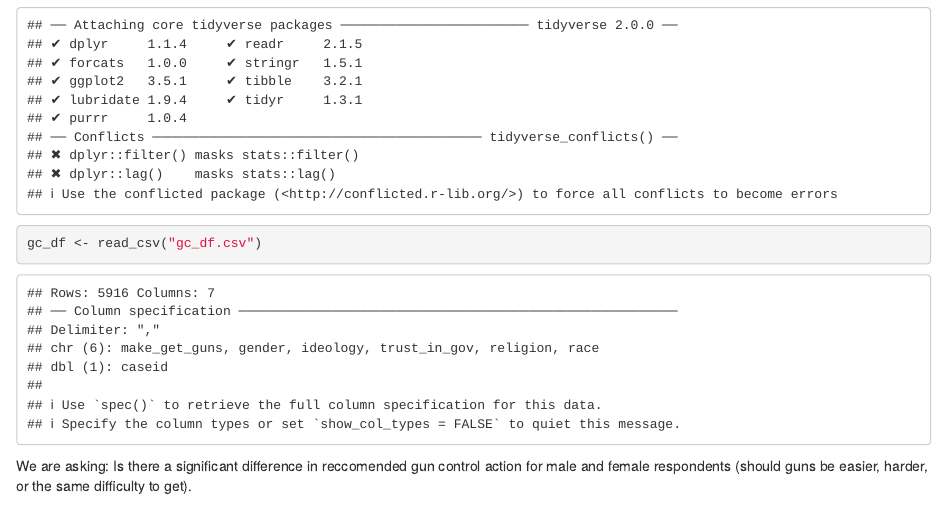
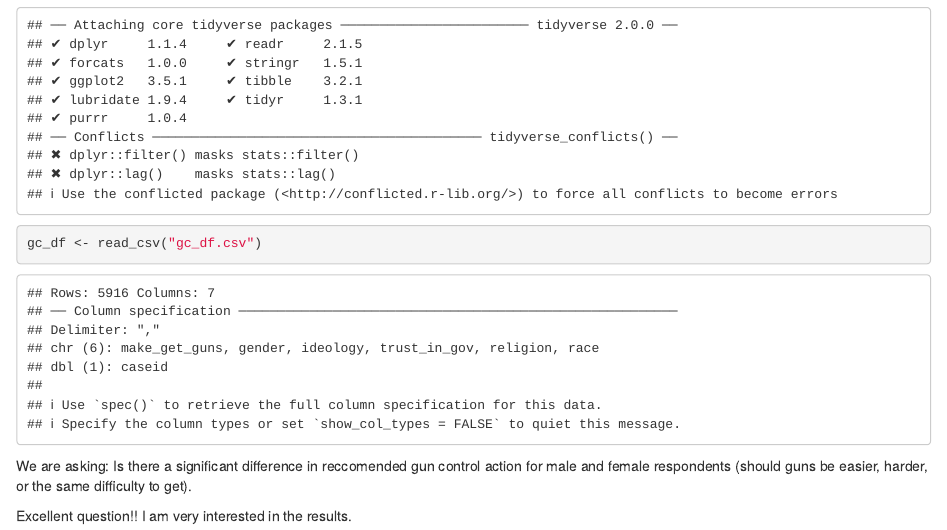
Before and after one commit to gclawson1/lab-7-chi-gage, an R Markdown document (gage_lab_7.Rmd): the page in a window 1100 px wide, from 200 px down. Rendered offline with R 4.5, knitr and Pandoc, with nearby package versions.

Commit message:
Added some text - Gracie

````diff
--- a/gage_lab_7.Rmd
+++ b/gage_lab_7.Rmd
@@ -23,6 +23,8 @@ gc_df <- read_csv("gc_df.csv")
 
 We are asking: Is there a significant difference in reccomended gun control action for male and female respondents (should guns be easier, harder, or the same difficulty to get).
 
+Excellent question!! I am very interested in the results.
+
 ```{r}
 
 ```
````
